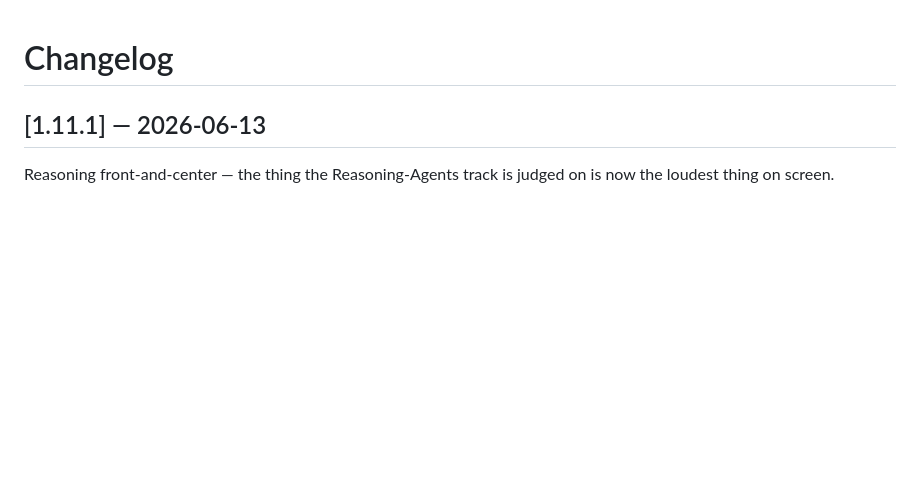
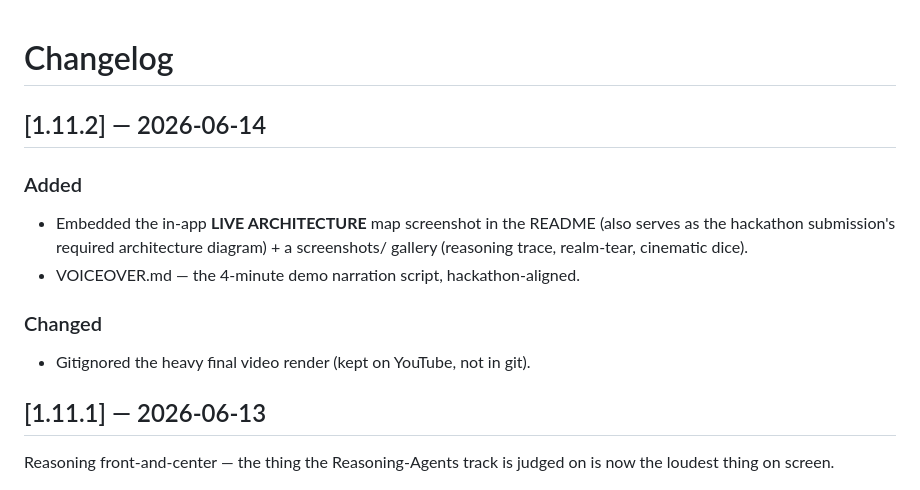
Before and after one commit to jlynch160/riftwoven, a Markdown page: CHANGELOG.md, the part around the change. Drawn GitHub-style; blank space fills up the shorter version.

```diff
--- a/CHANGELOG.md
+++ b/CHANGELOG.md
@@ -1,4 +1,12 @@
 # Changelog
+
+## [1.11.2] — 2026-06-14
+### Added
+- Embedded the in-app **LIVE ARCHITECTURE** map screenshot in the README (also serves as the hackathon submission's required architecture diagram) + a screenshots/ gallery (reasoning trace, realm-tear, cinematic dice).
+- VOICEOVER.md — the 4-minute demo narration script, hackathon-aligned.
+### Changed
+- Gitignored the heavy final video render (kept on YouTube, not in git).
+
 
 ## [1.11.1] — 2026-06-13
 Reasoning front-and-center — the thing the Reasoning-Agents track is judged on is now the loudest thing on screen.
```
Also changed, not shown: README.md (+8 -0 lines), VOICEOVER.md (added, +82 -0 lines), screenshots/architecture-map.jpg (added), screenshots/cinematic-dice.jpg (added), screenshots/dice-success.jpg (added), screenshots/reasoning-trace.jpg (added), screenshots/scene-moonlit-gate.jpg (added), screenshots/spire-combat.jpg (added), 1 other file.
